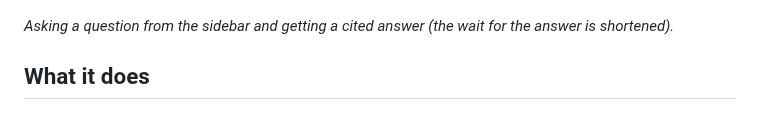
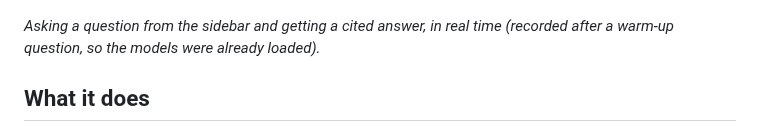
Before and after one commit to Lagatorase/citebank, a Markdown page: README.md, the part around the change. Drawn GitHub-style.

Commit message:
Re-recorded the demo GIF after a warm-up question

```diff
--- a/README.md
+++ b/README.md
@@ -10,7 +10,7 @@ The main part of this project is the evaluation suite. Every retrieval choice (c
 
 ![Clicking a sidebar question, waiting for the answer, and reading the cited source](docs/demo.gif)
 
-*Asking a question from the sidebar and getting a cited answer (the wait for the answer is shortened).*
+*Asking a question from the sidebar and getting a cited answer, in real time (recorded after a warm-up question, so the models were already loaded).*
 
 ## What it does
 
```
Also changed, not shown: docs/demo.gif.
